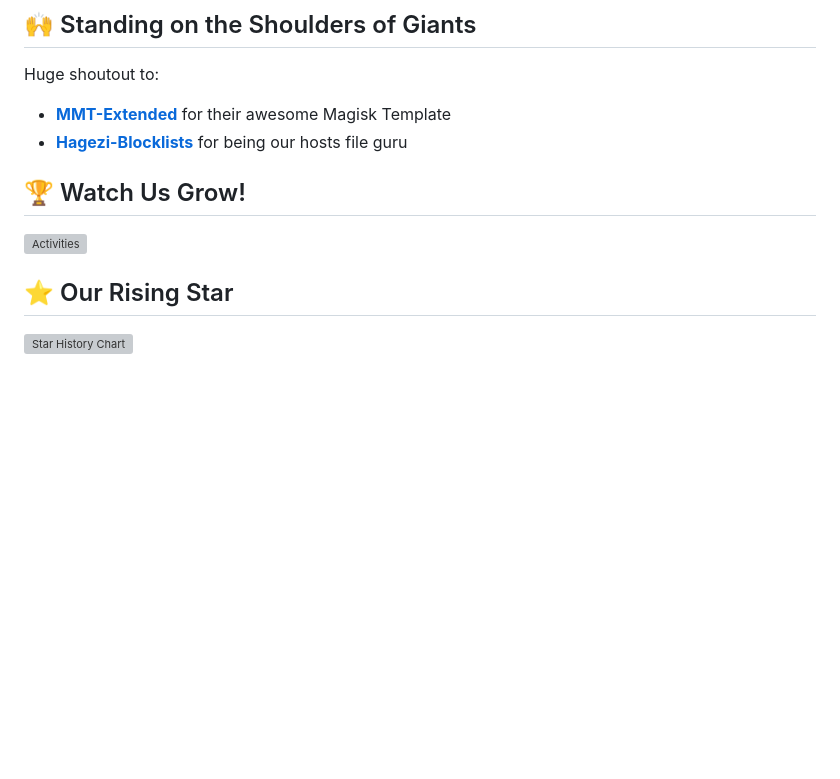
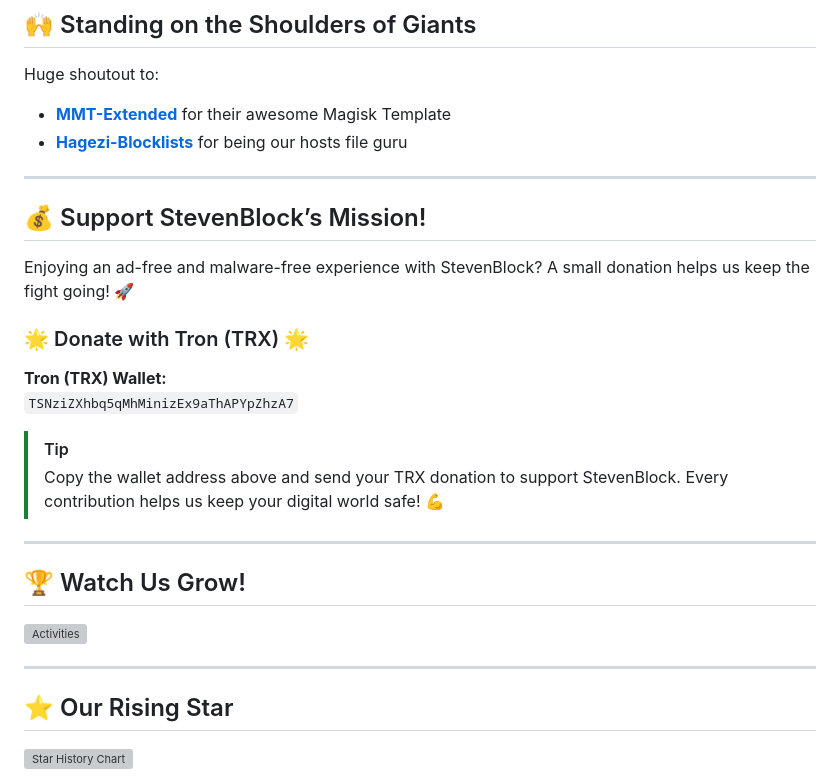
Before and after one commit to mikropsoft/StevenBlock, a Markdown page: README.md, the part around the change. Drawn GitHub-style; blank space fills up the shorter version; grey boxes are pictures that could not be loaded.

```diff
--- a/README.md
+++ b/README.md
@@ -72,9 +72,29 @@ Huge shoutout to:
 - **[MMT-Extended](https://github.com/Zackptg5/MMT-Extended)** for their awesome Magisk Template
 - **[Hagezi-Blocklists](https://github.com/hagezi/dns-blocklists)** for being our hosts file guru
 
+---
+
+## 💰 Support StevenBlock’s Mission!
+
+Enjoying an ad-free and malware-free experience with StevenBlock? A small donation helps us keep the fight going! 🚀
+
+<div align="left">
+  <h3>🌟 Donate with Tron (TRX) 🌟</h3>
+  <p><strong>Tron (TRX) Wallet:</strong><br>
+    <code>TSNziZXhbq5qMhMinizEx9aThAPYpZhzA7</code>
+  </p>
+</div>
+
+> [!TIP]
+> Copy the wallet address above and send your TRX donation to support StevenBlock. Every contribution helps us keep your digital world safe! 💪
+
+---
+
 ## 🏆 Watch Us Grow!
 
 ![Activities](https://repobeats.axiom.co/api/embed/359376e8fd59201ac45b1f13f73201c3be069b62.svg)
+
+---
 
 ## ⭐ Our Rising Star
 
```
